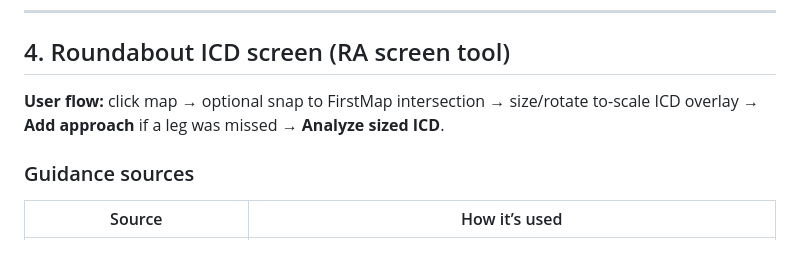
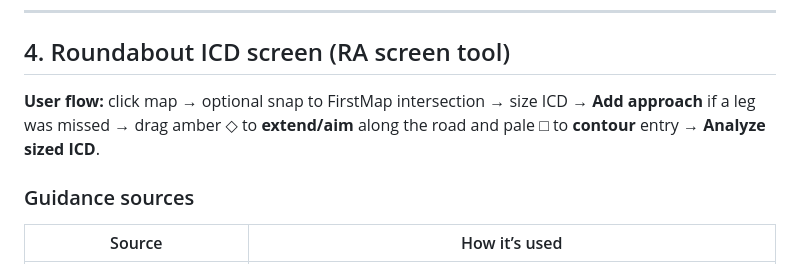
Before and after one commit to m3nos95/Geotrack, a Markdown page: docs/roundabout-and-traffic-screening.md, the part around the change. Drawn GitHub-style.

Commit message:
Docs: approach extend/contour in RA user flow
Co-authored-by: m3nos95 <m3nos95@users.noreply.github.com>

```diff
--- a/docs/roundabout-and-traffic-screening.md
+++ b/docs/roundabout-and-traffic-screening.md
@@ -96,7 +96,7 @@ OSM coverage is incomplete — verify control in the field. Public link: [de.gov
 
 ## 4. Roundabout ICD screen (RA screen tool)
 
-**User flow:** click map → optional snap to FirstMap intersection → size/rotate to-scale ICD overlay → **Add approach** if a leg was missed → **Analyze sized ICD**.
+**User flow:** click map → optional snap to FirstMap intersection → size ICD → **Add approach** if a leg was missed → drag amber ◇ to **extend/aim** along the road and pale □ to **contour** entry → **Analyze sized ICD**.
 
 ### Guidance sources
 
```
